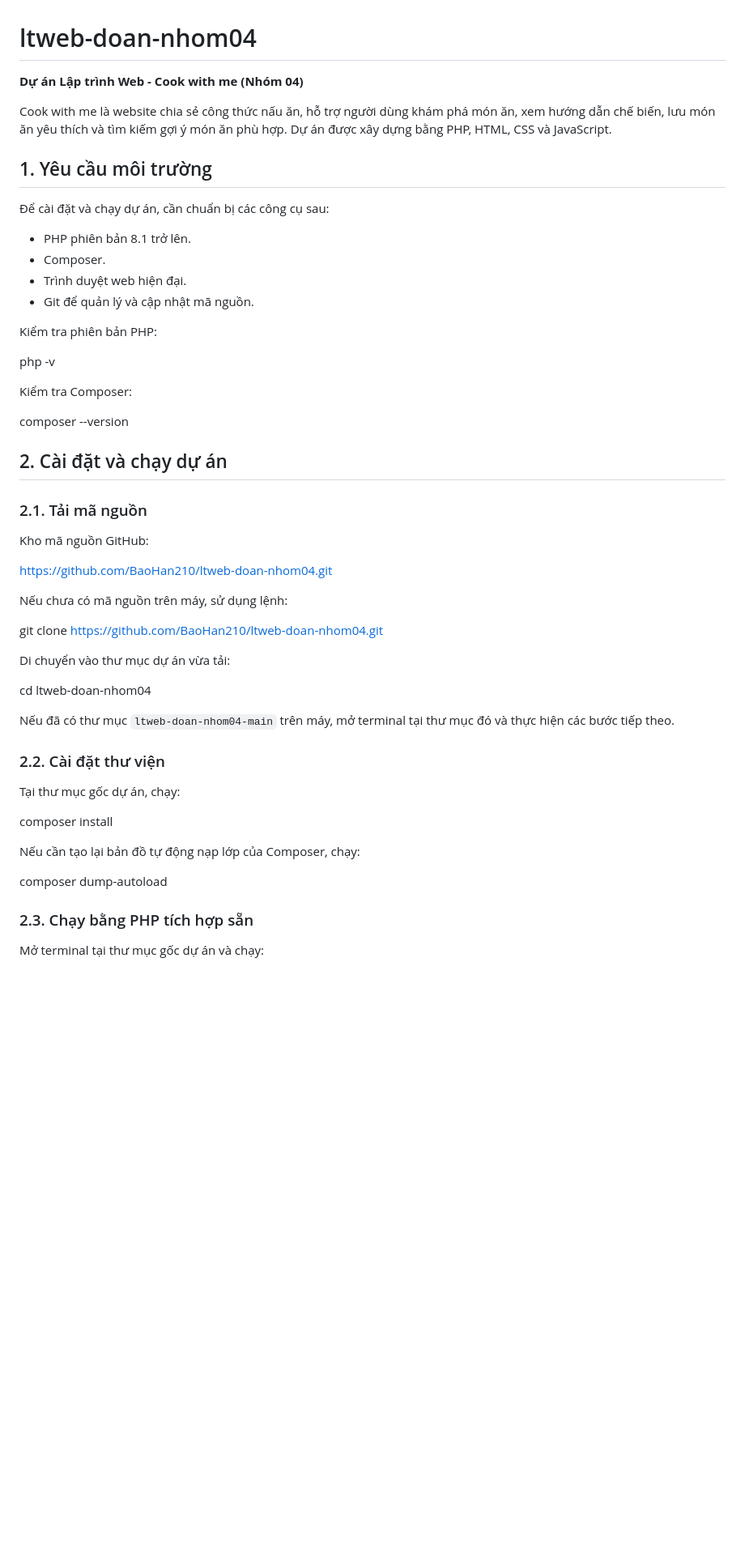
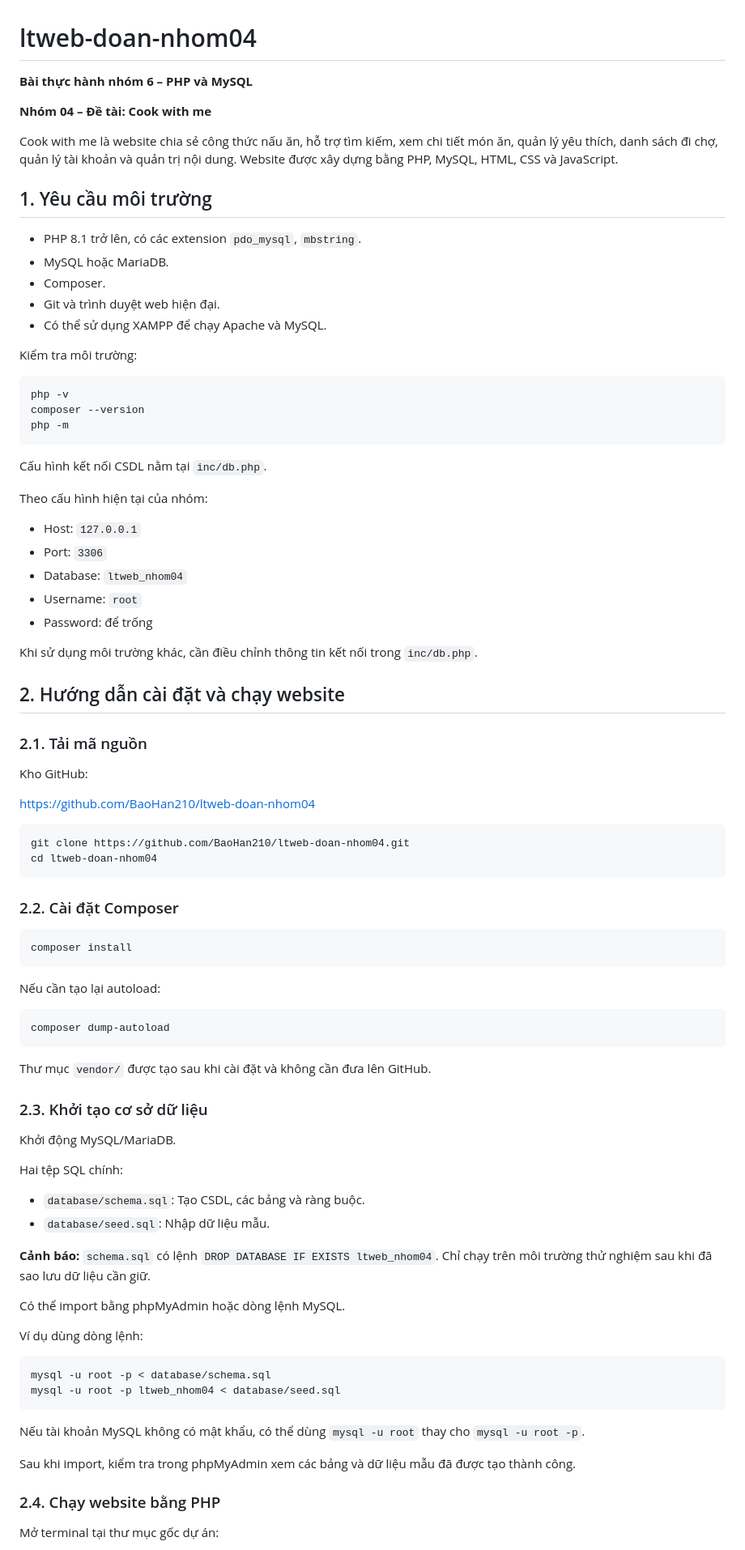
Before and after one commit to BaoHan210/ltweb-doan-nhom04, a Markdown page: README.md, the part around one of its changes. Shown at 81% size. Drawn GitHub-style; blank space fills up the shorter version.

````diff
--- a/README.md
+++ b/README.md
@@ -1,55 +1,91 @@
 # ltweb-doan-nhom04
 
-**Dự án Lập trình Web - Cook with me (Nhóm 04)**
+**Bài thực hành nhóm 6 – PHP và MySQL**
 
-Cook with me là website chia sẻ công thức nấu ăn, hỗ trợ người dùng khám phá món ăn, xem hướng dẫn chế biến, lưu món ăn yêu thích và tìm kiếm gợi ý món ăn phù hợp. Dự án được xây dựng bằng PHP, HTML, CSS và JavaScript.
+**Nhóm 04 – Đề tài: Cook with me**
+
+Cook with me là website chia sẻ công thức nấu ăn, hỗ trợ tìm kiếm, xem chi tiết món ăn, quản lý yêu thích, danh sách đi chợ, quản lý tài khoản và quản trị nội dung. Website được xây dựng bằng PHP, MySQL, HTML, CSS và JavaScript.
 
 ## 1. Yêu cầu môi trường
 
-Để cài đặt và chạy dự án, cần chuẩn bị các công cụ sau:
+- PHP 8.1 trở lên, có các extension `pdo_mysql`, `mbstring`.
+- MySQL hoặc MariaDB.
+- Composer.
+- Git và trình duyệt web hiện đại.
+- Có thể sử dụng XAMPP để chạy Apache và MySQL.
 
-- PHP phiên bản 8.1 trở lên.
-- Composer.
-- Trình duyệt web hiện đại.
-- Git để quản lý và cập nhật mã nguồn.
+Kiểm tra môi trường:
 
-Kiểm tra phiên bản PHP:
+```bash
+php -v
+composer --version
+php -m
+```
 
-php -v
+Cấu hình kết nối CSDL nằm tại `inc/db.php`.
 
-Kiểm tra Composer:
+Theo cấu hình hiện tại của nhóm:
 
-composer --version
+- Host: `127.0.0.1`
+- Port: `3306`
+- Database: `ltweb_nhom04`
+- Username: `root`
+- Password: để trống
 
-## 2. Cài đặt và chạy dự án
+Khi sử dụng môi trường khác, cần điều chỉnh thông tin kết nối trong `inc/db.php`.
+
+## 2. Hướng dẫn cài đặt và chạy website
 
 ### 2.1. Tải mã nguồn
 
-Kho mã nguồn GitHub:
+Kho GitHub:
 
-https://github.com/BaoHan210/ltweb-doan-nhom04.git
+https://github.com/BaoHan210/ltweb-doan-nhom04
 
-Nếu chưa có mã nguồn trên máy, sử dụng lệnh:
+```bash
+git clone https://github.com/BaoHan210/ltweb-doan-nhom04.git
+cd ltweb-doan-nhom04
+```
 
-git clone https://github.com/BaoHan210/ltweb-doan-nhom04.git
+### 2.2. Cài đặt Composer
 
-Di chuyển vào thư mục dự án vừa tải:
+```bash
+composer install
+```
 
-cd ltweb-doan-nhom04
+Nếu cần tạo lại autoload:
 
-Nếu đã có thư mục `ltweb-doan-nhom04-main` trên máy, mở terminal tại thư mục đó và thực hiện các bước tiếp theo.
+```bash
+composer dump-autoload
+```
 
-### 2.2. Cài đặt thư viện
+Thư mục `vendor/` được tạo sau khi cài đặt và không cần đưa lên GitHub.
 
-Tại thư mục gốc dự án, chạy:
+### 2.3. Khởi tạo cơ sở dữ liệu
 
-composer install
+Khởi động MySQL/MariaDB.
 
-Nếu cần tạo lại bản đồ tự động nạp lớp của Composer, chạy:
+Hai tệp SQL chính:
 
-composer dump-autoload
+- `database/schema.sql`: Tạo CSDL, các bảng và ràng buộc.
+- `database/seed.sql`: Nhập dữ liệu mẫu.
 
-### 2.3. Chạy bằng PHP tích hợp sẵn
+**Cảnh báo:** `schema.sql` có lệnh `DROP DATABASE IF EXISTS ltweb_nhom04`. Chỉ chạy trên môi trường thử nghiệm sau khi đã sao lưu dữ liệu cần giữ.
 
-Mở terminal tại thư mục gốc dự án và chạy:
+Có thể import bằng phpMyAdmin hoặc dòng lệnh MySQL.
 
+Ví dụ dùng dòng lệnh:
+
+```bash
+mysql -u root -p < database/schema.sql
+mysql -u root -p ltweb_nhom04 < database/seed.sql
+```
+
+Nếu tài khoản MySQL không có mật khẩu, có thể dùng `mysql -u root` thay cho `mysql -u root -p`.
+
+Sau khi import, kiểm tra trong phpMyAdmin xem các bảng và dữ liệu mẫu đã được tạo thành công.
+
+### 2.4. Chạy website bằng PHP
+
+Mở terminal tại thư mục gốc dự án:
+
````
Also changed, not shown: other parts of README.md (+122 -72 lines).
